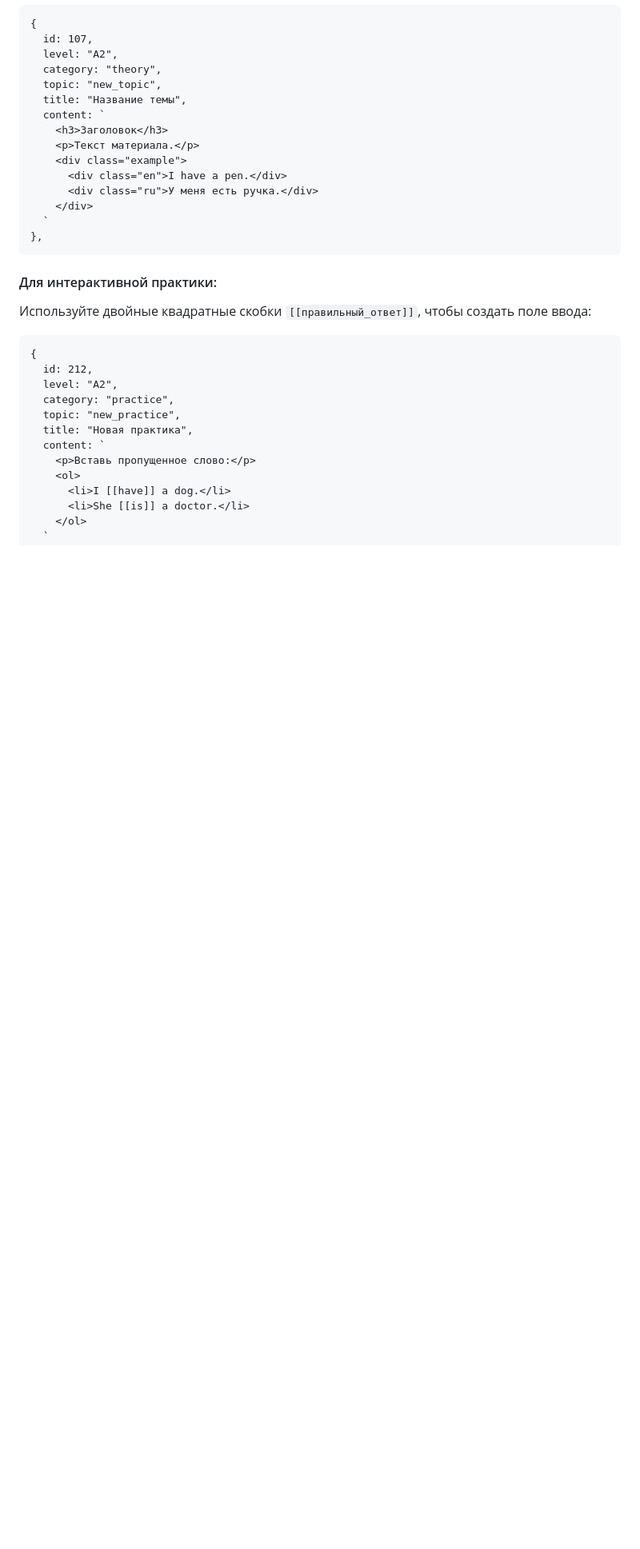
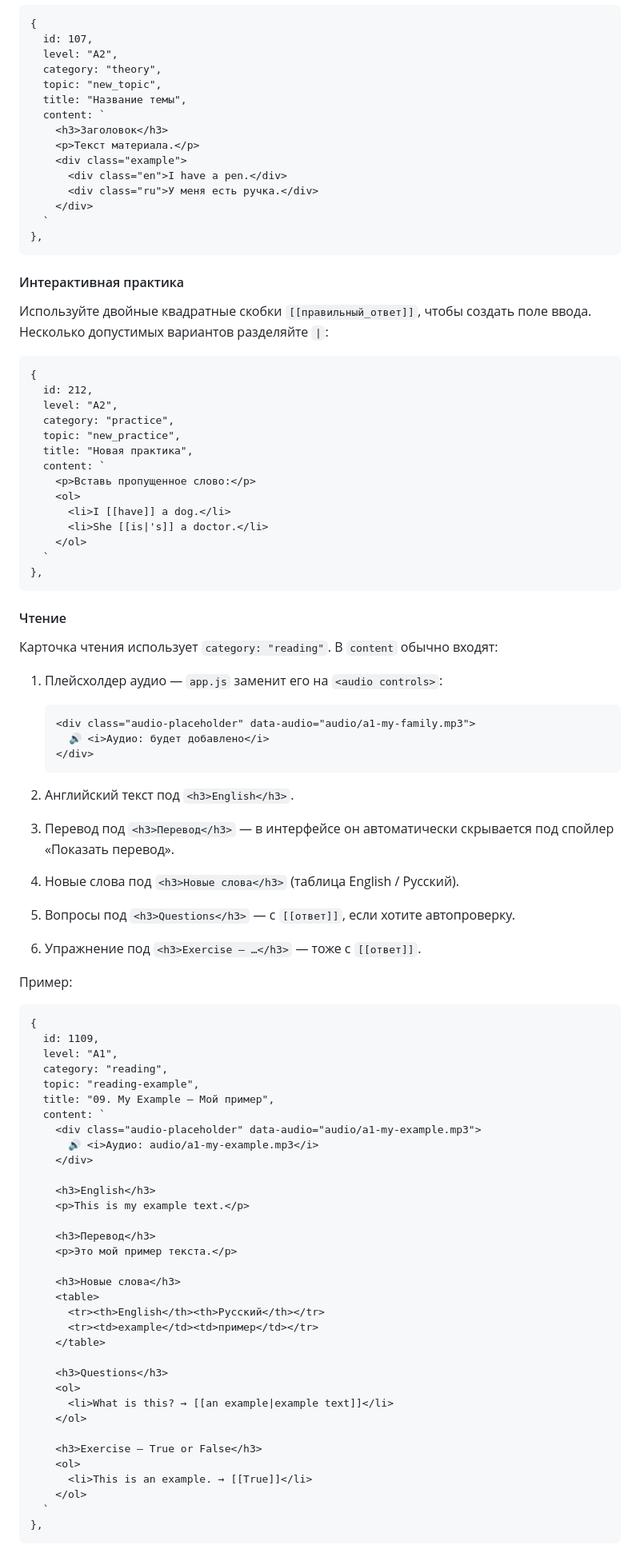
Before and after one commit to d-s145-cmd/English-site, a Markdown page: README.md, the part around one of its changes. Shown at 80% size. Rendered like a GitHub page; blank space fills up the shorter version.

```diff
--- a/README.md
+++ b/README.md
@@ -64,9 +93,10 @@
       `
     },
 
-#### Для интерактивной практики:
+#### Интерактивная практика
 
-Используйте двойные квадратные скобки `[[правильный_ответ]]`, чтобы создать поле ввода:
+Используйте двойные квадратные скобки `[[правильный_ответ]]`, чтобы создать поле ввода.
+Несколько допустимых вариантов разделяйте `|`:
 
     {
       id: 212,
@@ -78,5 +108,61 @@
         <p>Вставь пропущенное слово:</p>
         <ol>
           <li>I [[have]] a dog.</li>
-          <li>She [[is]] a doctor.</li>
+          <li>She [[is|'s]] a doctor.</li>
         </ol>
+      `
+    },
+
+#### Чтение
+
+Карточка чтения использует `category: "reading"`. В `content` обычно входят:
+
+1. Плейсхолдер аудио — `app.js` заменит его на `<audio controls>`:
+
+       <div class="audio-placeholder" data-audio="audio/a1-my-family.mp3">
+         🔊 <i>Аудио: будет добавлено</i>
+       </div>
+
+2. Английский текст под `<h3>English</h3>`.
+3. Перевод под `<h3>Перевод</h3>` — в интерфейсе он автоматически скрывается под спойлер «Показать перевод».
+4. Новые слова под `<h3>Новые слова</h3>` (таблица English / Русский).
+5. Вопросы под `<h3>Questions</h3>` — с `[[ответ]]`, если хотите автопроверку.
+6. Упражнение под `<h3>Exercise — …</h3>` — тоже с `[[ответ]]`.
+
+Пример:
+
+    {
+      id: 1109,
+      level: "A1",
+      category: "reading",
+      topic: "reading-example",
+      title: "09. My Example — Мой пример",
+      content: `
+        <div class="audio-placeholder" data-audio="audio/a1-my-example.mp3">
+          🔊 <i>Аудио: audio/a1-my-example.mp3</i>
+        </div>
+
+        <h3>English</h3>
+        <p>This is my example text.</p>
+
+        <h3>Перевод</h3>
+        <p>Это мой пример текста.</p>
+
+        <h3>Новые слова</h3>
+        <table>
+          <tr><th>English</th><th>Русский</th></tr>
+          <tr><td>example</td><td>пример</td></tr>
+        </table>
+
+        <h3>Questions</h3>
+        <ol>
+          <li>What is this? → [[an example|example text]]</li>
+        </ol>
+
+        <h3>Exercise — True or False</h3>
+        <ol>
+          <li>This is an example. → [[True]]</li>
+        </ol>
+      `
+    },
+
```
Also changed, not shown: other parts of README.md (+82 -18 lines).
